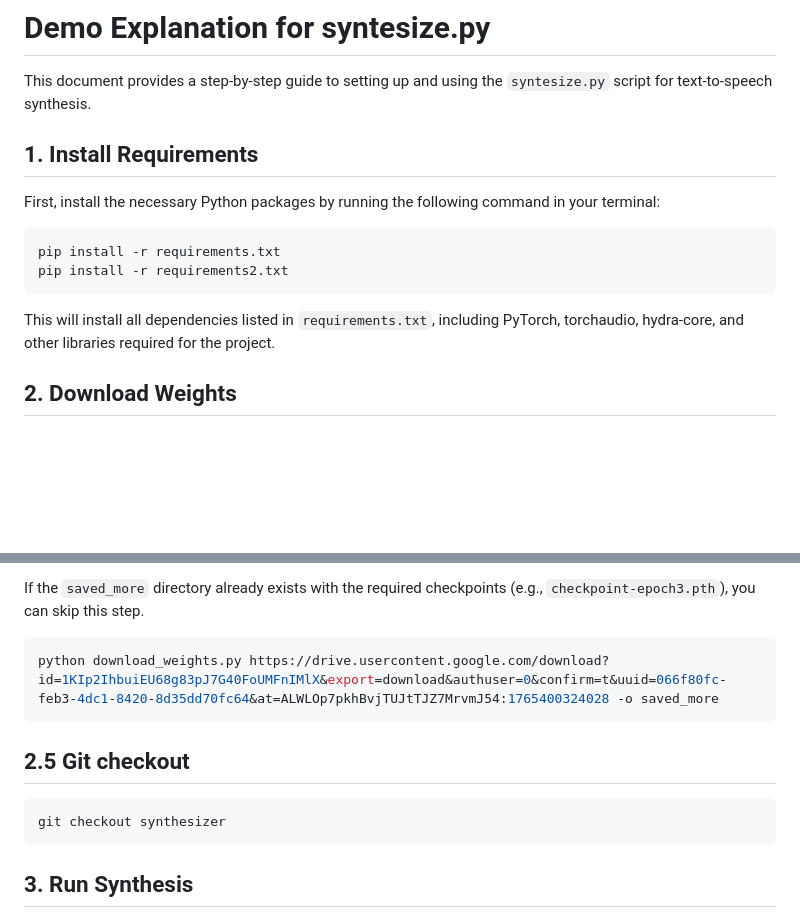
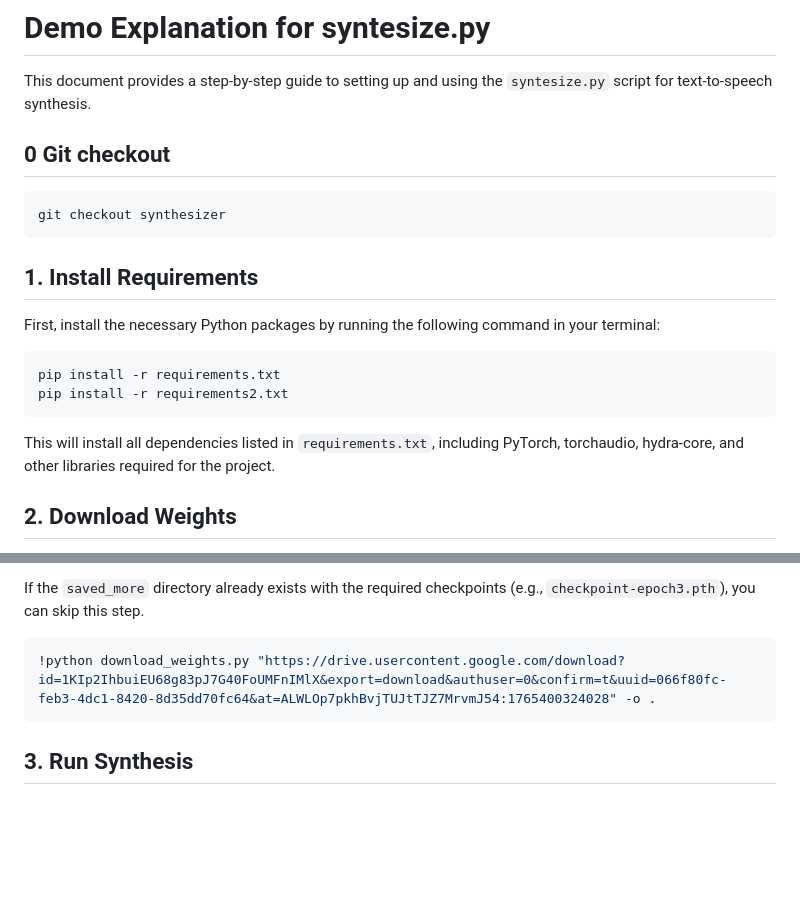
Before and after one commit to mruniverse8/hw3_nv, a Markdown page: demo_explanation.md, 2 parts joined by grey strips. Drawn GitHub-style; blank space fills up the shorter version.

````diff
--- a/demo_explanation.md
+++ b/demo_explanation.md
@@ -1,6 +1,10 @@
 # Demo Explanation for syntesize.py
 
 This document provides a step-by-step guide to setting up and using the `syntesize.py` script for text-to-speech synthesis.
+## 0 Git checkout
+```bash
+git checkout synthesizer
+```
 
 ## 1. Install Requirements
 
@@ -12,6 +16,7 @@ pip install -r requirements2.txt
 ```
 
 This will install all dependencies listed in `requirements.txt`, including PyTorch, torchaudio, hydra-core, and other libraries required for the project.
+
 
 ## 2. Download Weights
 
@@ -28,13 +33,10 @@ Replace `<weights_download_url>` with the actual URL specified in the notebook.
 If the `saved_more` directory already exists with the required checkpoints (e.g., `checkpoint-epoch3.pth`), you can skip this step.
 
 ```bash
-python download_weights.py https://drive.usercontent.google.com/download?id=1KIp2IhbuiEU68g83pJ7G40FoUMFnIMlX&export=download&authuser=0&confirm=t&uuid=066f80fc-feb3-4dc1-8420-8d35dd70fc64&at=ALWLOp7pkhBvjTUJtTJZ7MrvmJ54:1765400324028 -o saved_more
+!python download_weights.py "https://drive.usercontent.google.com/download?id=1KIp2IhbuiEU68g83pJ7G40FoUMFnIMlX&export=download&authuser=0&confirm=t&uuid=066f80fc-feb3-4dc1-8420-8d35dd70fc64&at=ALWLOp7pkhBvjTUJtTJZ7MrvmJ54:1765400324028" -o .
 ```
 
-## 2.5 Git checkout
-```bash
-git checkout synthesizer
-```
+
 
 ## 3. Run Synthesis
 
````
